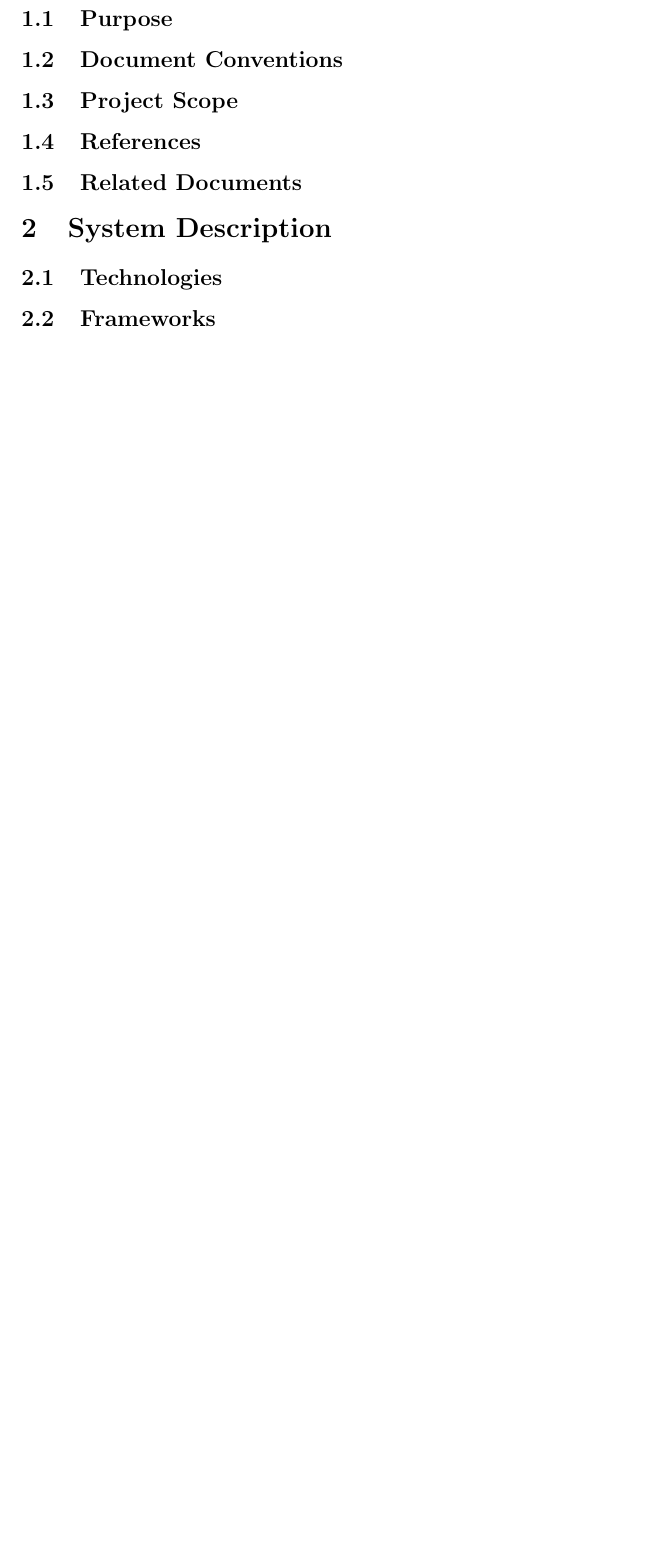
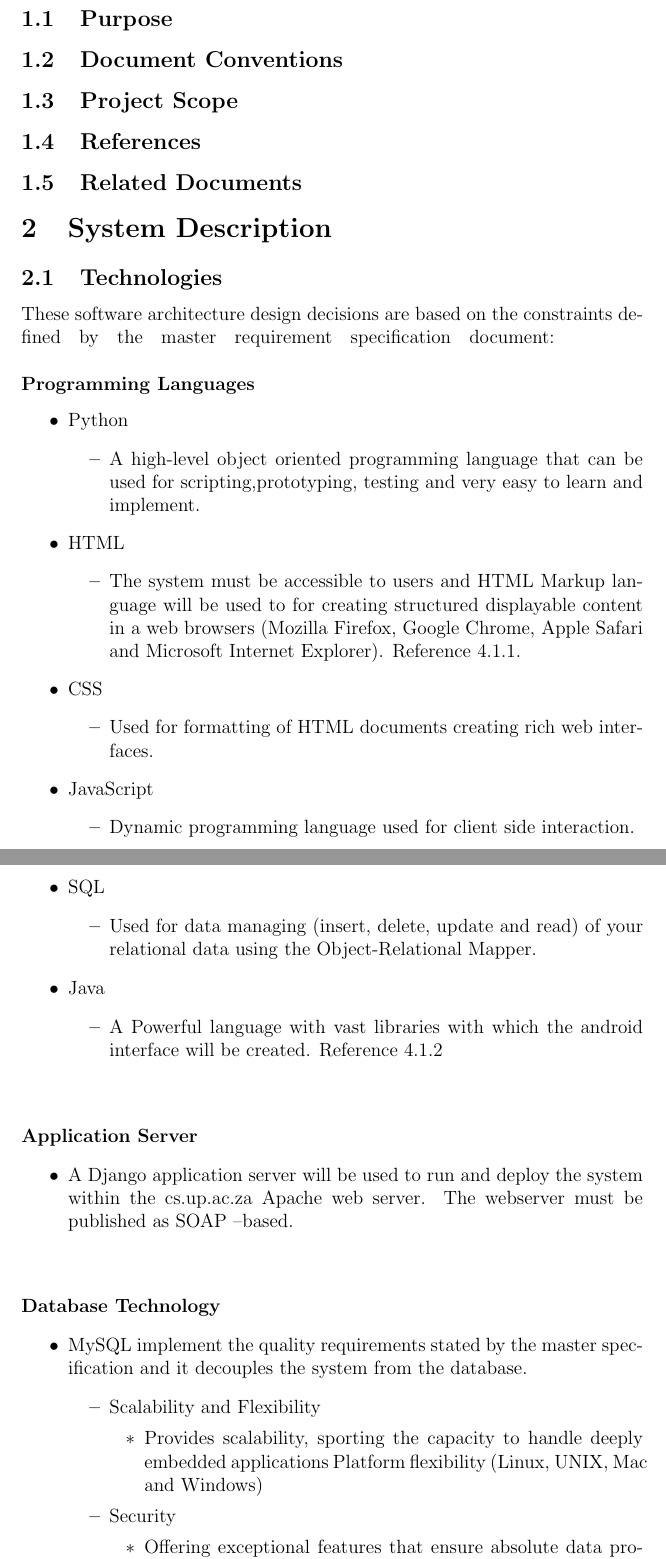
Before and after one commit to njTaljaard/Cos301_Phase2, a LaTeX document (Architectural Specification/System Architecture.tex): part of page 5 of 5 before the commit and two parts of pages 5 and 6 of 8 after it, the two joined at a grey line, cut so that both start at the same text, the shorter picture padded with empty space. Compiled offline with pdfLaTeX.

Commit message:
Technologies and framework
Added Technologies and framework to the tex document

```diff
--- a/Architectural Specification/System Architecture.tex
+++ b/Architectural Specification/System Architecture.tex
@@ -7,7 +7,7 @@
 \usepackage{listings}
 \usepackage{color}
 \usepackage{pdfpages}
-
+\vfuzz=3000pt
 \title{Software Architecture Specification}
 
 %Remove the author and date fields and the space associated with them
@@ -98,4 +98,49 @@
 \section{System Description}
 
 	\subsection{Technologies}
+	These software architecture design decisions are based on the constraints defined by the master requirement specification document:
+\indent\indent \linebreak\linebreak\textbf{Programming Languages}
+\begin{itemize}
+\item Python
+\begin{itemize}
+\item A high-level object oriented programming language that can be used for scripting,prototyping, testing and very easy to learn and implement.
+\end{itemize}
+\item HTML
+\begin{itemize}
+\item The system must be accessible to users and HTML Markup language will be used to for 	creating structured displayable content in a web browsers (Mozilla Firefox, Google Chrome, Apple Safari and Microsoft Internet Explorer). Reference 4.1.1.
+\end{itemize}
+\item CSS
+\begin{itemize}
+\item Used for formatting of HTML documents creating rich web interfaces.
+\end{itemize}
+\item JavaScript
+\begin{itemize}
+\item Dynamic programming language used for client side interaction.
+\end{itemize}
+\item SQL
+\begin{itemize}
+\item Used for data managing (insert, delete, update and read) of your relational data using the Object-Relational Mapper.
+\end{itemize}
+\item Java
+\begin{itemize}
+\item A Powerful language with vast libraries with which the android interface will be created. Reference 4.1.2
+\end{itemize}
+\end{itemize}
+\indent\indent \linebreak\linebreak\textbf{Application Server}
+\begin{itemize}
+\item A Django application server will be used to run and deploy the system within the cs.up.ac.za Apache web server. The webserver must be published as SOAP –based.
 
+\end{itemize}
+\indent\indent\linebreak \linebreak\textbf{Database Technology}
+\begin{itemize}
+\item MySQL implement the quality requirements stated by the master specification and it decouples the system from the database.
+\begin{itemize}
+\item Scalability and Flexibility
+\begin{itemize}
+\item Provides scalability, sporting the capacity to handle deeply embedded applications
+Platform flexibility (Linux, UNIX, Mac and Windows)
+\end{itemize}
+\item Security
+\begin{itemize}
+\item  Offering exceptional features that ensure absolute data protection when looking at database authentication, backup and recovery.
+\end{itemize}
```
Also changed, not shown: Architectural Specification/System Architecture.bbl (added), Architectural Specification/System Architecture.pdf (added), Architectural Specification/System Architecture.tex (17 more changed lines), 4 other files.
